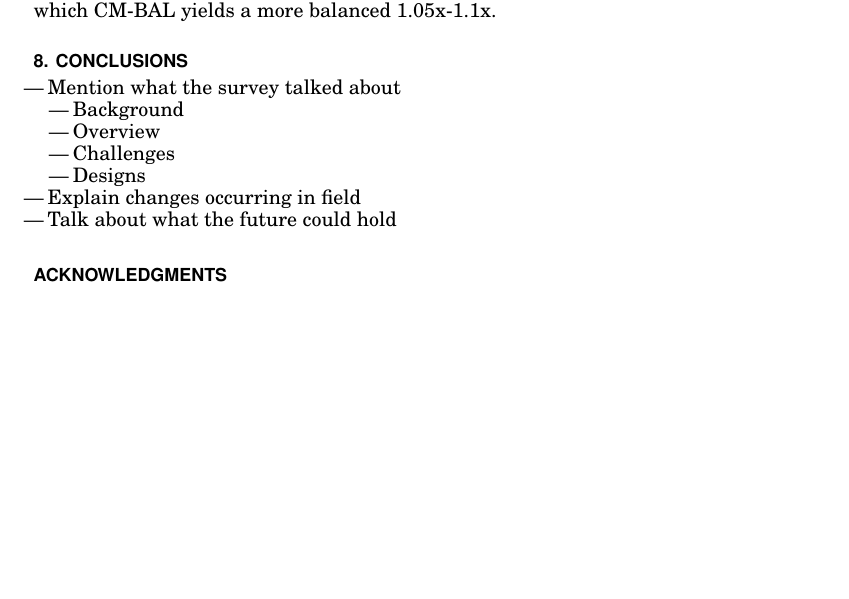
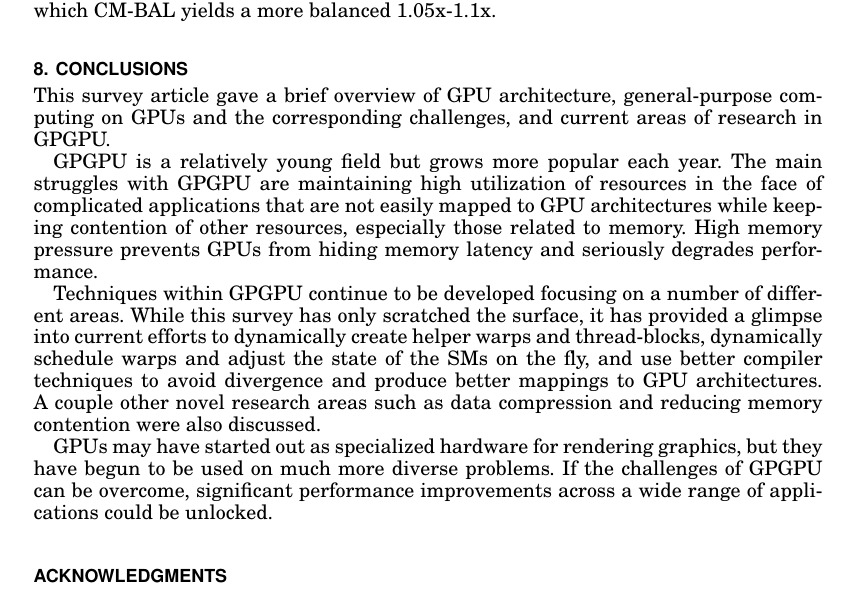
Before and after one commit to connorsmith256/ECEN528, a LaTeX paper (FinalProject/Tex/paper/paper.tex): part of page 11 of 12, cut so that both start at the same text, the shorter picture padded with empty space. Compiled offline with pdfLaTeX.

Commit message:
Added conclusion

```diff
--- a/FinalProject/Tex/paper/paper.tex
+++ b/FinalProject/Tex/paper/paper.tex
@@ -672,17 +672,29 @@ importance of CPU and GPU computation. CM-CPU ranges from 0.875x-1.25x overall
 speedup, which CM-BAL yields a more balanced 1.05x-1.1x.
 
 \section{Conclusions} \label{sec:conclusions}
-\begin{itemize}
-\item Mention what the survey talked about
-  \begin{itemize}
-  \item Background
-  \item Overview
-  \item Challenges
-  \item Designs
-  \end{itemize}
-\item Explain changes occurring in field
-\item Talk about what the future could hold
-\end{itemize}
+This survey article gave a brief overview of GPU architecture, general-purpose
+computing on GPUs and the corresponding challenges, and current areas of
+research in GPGPU.
+
+GPGPU is a relatively young field but grows more popular each year. The main
+struggles with GPGPU are maintaining high utilization of resources in the face
+of complicated applications that are not easily mapped to GPU architectures
+while keeping contention of other resources, especially those related to memory.
+High memory pressure prevents GPUs from hiding memory latency and seriously
+degrades performance.
+
+Techniques within GPGPU continue to be developed focusing on a number of
+different areas. While this survey has only scratched the surface, it has
+provided a glimpse into current efforts to dynamically create helper warps and
+thread-blocks, dynamically schedule warps and adjust the state of the SMs on the
+fly, and use better compiler techniques to avoid divergence and produce better
+mappings to GPU architectures. A couple other novel research areas such as data
+compression and reducing memory contention were also discussed.
+
+GPUs may have started out as specialized hardware for rendering graphics, but
+they have begun to be used on much more diverse problems. If the challenges of
+GPGPU can be overcome, significant performance improvements across a wide range
+of applications could be unlocked.
 
 % Acknowledgments
 \begin{acks}
```
